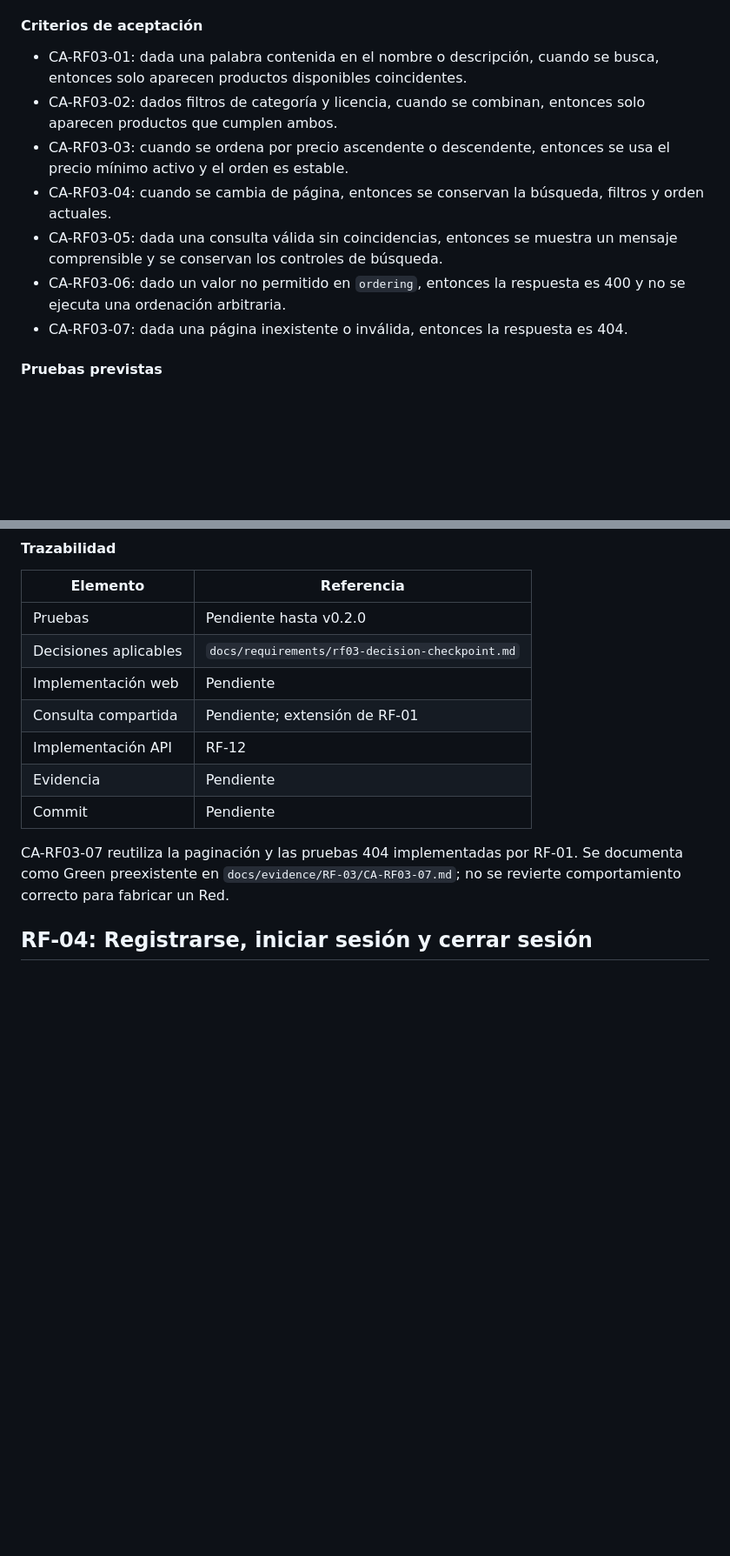
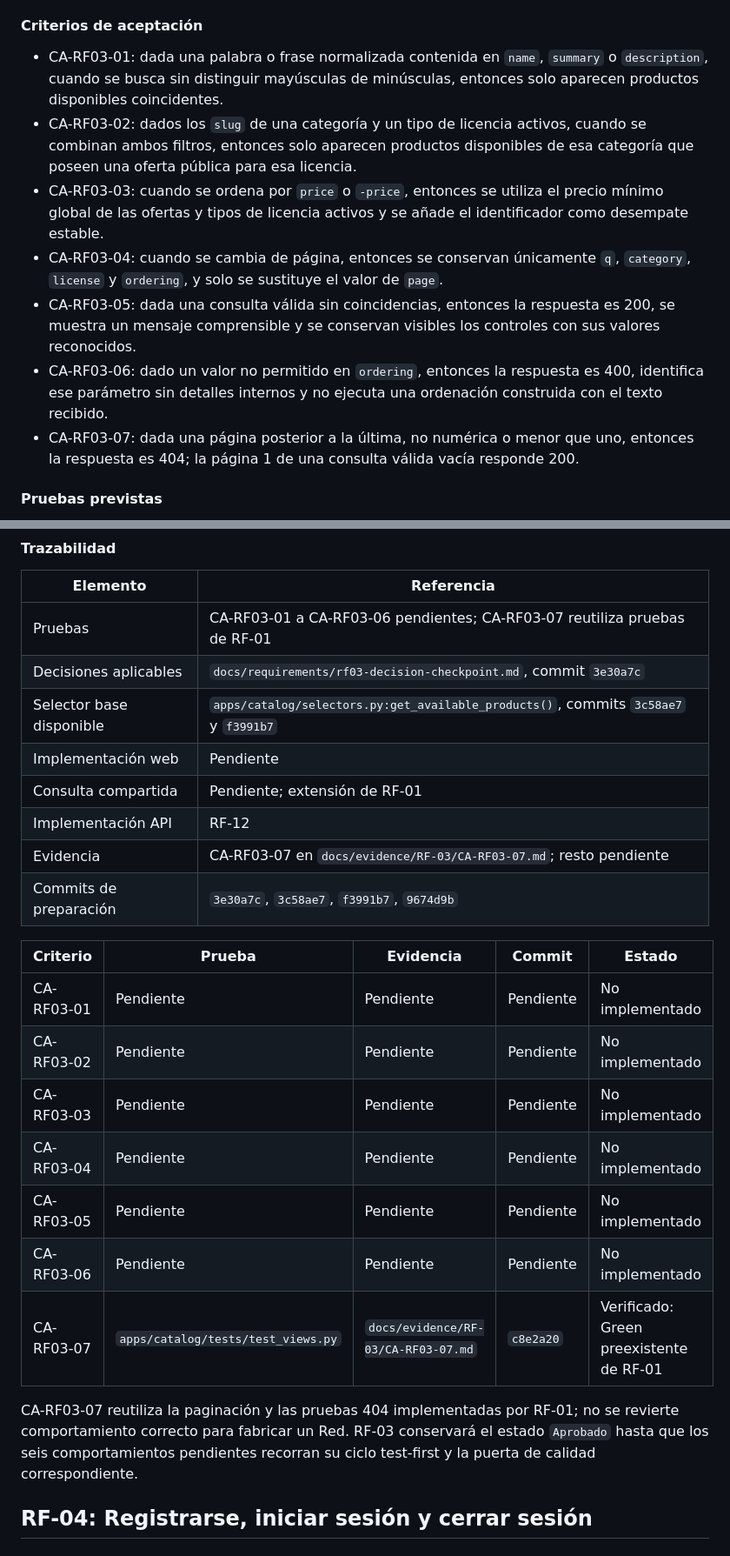
Before and after one commit to acarras93-alt/foleyra-ecommerce, a Markdown page: docs/requirements/functional-requirements.md, 2 parts joined by grey strips. Shown at 87% size. GitHub-like rendering; blank space fills up the shorter version.

Commit message:
docs: update RF-03 acceptance criteria

```diff
--- a/docs/requirements/functional-requirements.md
+++ b/docs/requirements/functional-requirements.md
@@ -418,20 +431,26 @@ El visitante envía uno o varios parámetros desde los controles del catálogo.
 
 #### Criterios de aceptación
 
-- CA-RF03-01: dada una palabra contenida en el nombre o descripción, cuando se
-  busca, entonces solo aparecen productos disponibles coincidentes.
-- CA-RF03-02: dados filtros de categoría y licencia, cuando se combinan,
-  entonces solo aparecen productos que cumplen ambos.
-- CA-RF03-03: cuando se ordena por precio ascendente o descendente, entonces se
-  usa el precio mínimo activo y el orden es estable.
-- CA-RF03-04: cuando se cambia de página, entonces se conservan la búsqueda,
-  filtros y orden actuales.
-- CA-RF03-05: dada una consulta válida sin coincidencias, entonces se muestra un
-  mensaje comprensible y se conservan los controles de búsqueda.
+- CA-RF03-01: dada una palabra o frase normalizada contenida en `name`, `summary`
+  o `description`, cuando se busca sin distinguir mayúsculas de minúsculas,
+  entonces solo aparecen productos disponibles coincidentes.
+- CA-RF03-02: dados los `slug` de una categoría y un tipo de licencia activos,
+  cuando se combinan ambos filtros, entonces solo aparecen productos disponibles
+  de esa categoría que poseen una oferta pública para esa licencia.
+- CA-RF03-03: cuando se ordena por `price` o `-price`, entonces se utiliza el
+  precio mínimo global de las ofertas y tipos de licencia activos y se añade el
+  identificador como desempate estable.
+- CA-RF03-04: cuando se cambia de página, entonces se conservan únicamente `q`,
+  `category`, `license` y `ordering`, y solo se sustituye el valor de `page`.
+- CA-RF03-05: dada una consulta válida sin coincidencias, entonces la respuesta
+  es 200, se muestra un mensaje comprensible y se conservan visibles los
+  controles con sus valores reconocidos.
 - CA-RF03-06: dado un valor no permitido en `ordering`, entonces la respuesta es
-  400 y no se ejecuta una ordenación arbitraria.
-- CA-RF03-07: dada una página inexistente o inválida, entonces la respuesta es
-  404.
+  400, identifica ese parámetro sin detalles internos y no ejecuta una
+  ordenación construida con el texto recibido.
+- CA-RF03-07: dada una página posterior a la última, no numérica o menor que uno,
+  entonces la respuesta es 404; la página 1 de una consulta válida vacía
+  responde 200.
 
 #### Pruebas previstas
 
@@ -463,17 +482,29 @@ El visitante envía uno o varios parámetros desde los controles del catálogo.
 
 | Elemento | Referencia |
 |---|---|
-| Pruebas | Pendiente hasta v0.2.0 |
-| Decisiones aplicables | `docs/requirements/rf03-decision-checkpoint.md` |
+| Pruebas | CA-RF03-01 a CA-RF03-06 pendientes; CA-RF03-07 reutiliza pruebas de RF-01 |
+| Decisiones aplicables | `docs/requirements/rf03-decision-checkpoint.md`, commit `3e30a7c` |
+| Selector base disponible | `apps/catalog/selectors.py:get_available_products()`, commits `3c58ae7` y `f3991b7` |
 | Implementación web | Pendiente |
 | Consulta compartida | Pendiente; extensión de RF-01 |
 | Implementación API | RF-12 |
-| Evidencia | Pendiente |
-| Commit | Pendiente |
+| Evidencia | CA-RF03-07 en `docs/evidence/RF-03/CA-RF03-07.md`; resto pendiente |
+| Commits de preparación | `3e30a7c`, `3c58ae7`, `f3991b7`, `9674d9b` |
 
-CA-RF03-07 reutiliza la paginación y las pruebas 404 implementadas por RF-01.
-Se documenta como Green preexistente en `docs/evidence/RF-03/CA-RF03-07.md`;
-no se revierte comportamiento correcto para fabricar un Red.
+| Criterio | Prueba | Evidencia | Commit | Estado |
+|---|---|---|---|---|
+| CA-RF03-01 | Pendiente | Pendiente | Pendiente | No implementado |
+| CA-RF03-02 | Pendiente | Pendiente | Pendiente | No implementado |
+| CA-RF03-03 | Pendiente | Pendiente | Pendiente | No implementado |
+| CA-RF03-04 | Pendiente | Pendiente | Pendiente | No implementado |
+| CA-RF03-05 | Pendiente | Pendiente | Pendiente | No implementado |
+| CA-RF03-06 | Pendiente | Pendiente | Pendiente | No implementado |
+| CA-RF03-07 | `apps/catalog/tests/test_views.py` | `docs/evidence/RF-03/CA-RF03-07.md` | `c8e2a20` | Verificado: Green preexistente de RF-01 |
+
+CA-RF03-07 reutiliza la paginación y las pruebas 404 implementadas por RF-01;
+no se revierte comportamiento correcto para fabricar un Red. RF-03 conservará
+el estado `Aprobado` hasta que los seis comportamientos pendientes recorran su
+ciclo test-first y la puerta de calidad correspondiente.
 
 ## RF-04: Registrarse, iniciar sesión y cerrar sesión
 
```
Also changed, not shown: other parts of docs/requirements/functional-requirements.md (+13 -0 lines).
